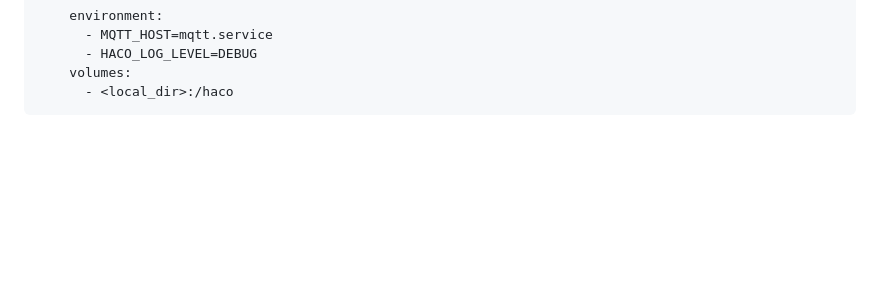
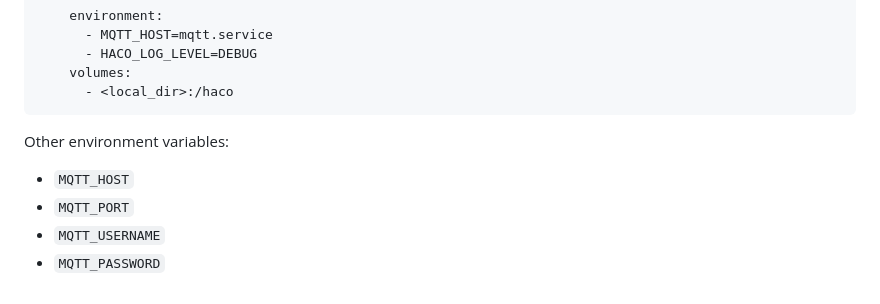
Before and after one commit to fmtr/haco, a Markdown page: README.md, the part around the change. GitHub-like rendering; blank space fills up the shorter version.

Commit message:
Add other environment variables to Docker build instructions

````diff
--- a/README.md
+++ b/README.md
@@ -385,3 +385,10 @@ services:
     volumes:
       - <local_dir>:/haco
 ```
+
+Other environment variables:
+
+- `MQTT_HOST`
+- `MQTT_PORT`
+- `MQTT_USERNAME`
+- `MQTT_PASSWORD`
````
